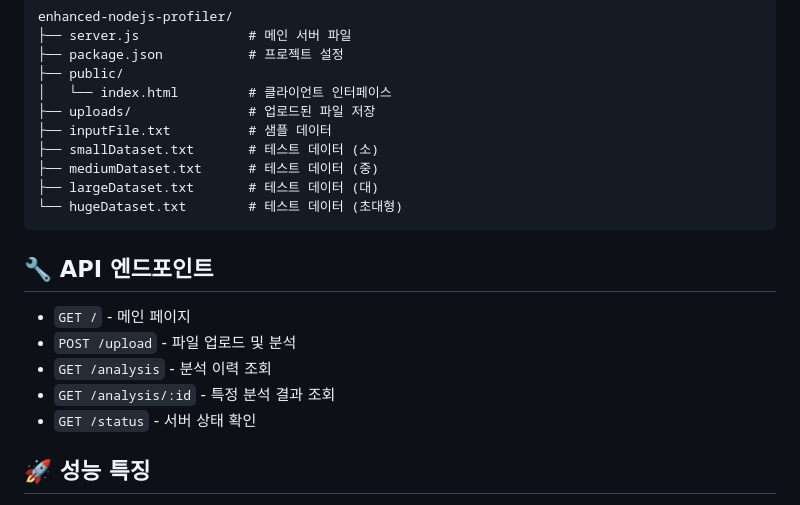
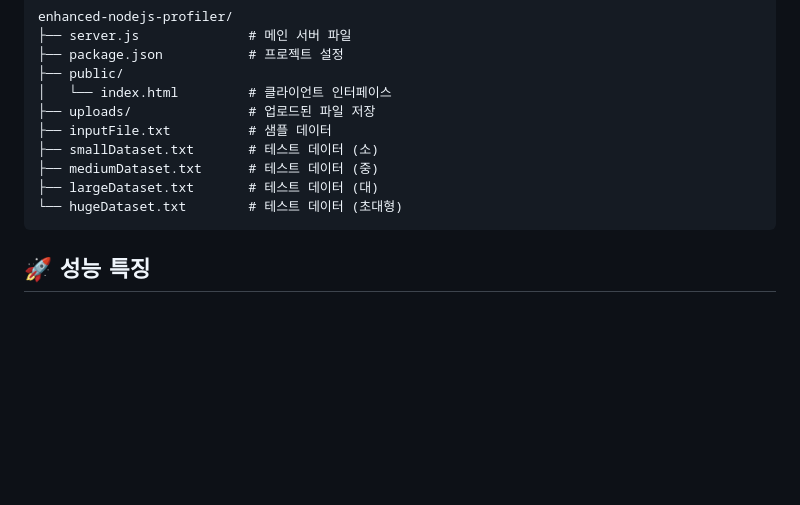
Before and after one commit to kseojinn/web-app-tech, a Markdown page: README.md, the part around the change. GitHub-like rendering; blank space fills up the shorter version.

```diff
--- a/README.md
+++ b/README.md
@@ -113,15 +113,6 @@ core5	803	786	929	958	329</code></pre>
 ├── largeDataset.txt       # 테스트 데이터 (대)
 └── hugeDataset.txt        # 테스트 데이터 (초대형)</code></pre>
 
-<h2>🔧 API 엔드포인트</h2>
-<ul>
-    <li><code>GET /</code> - 메인 페이지</li>
-    <li><code>POST /upload</code> - 파일 업로드 및 분석</li>
-    <li><code>GET /analysis</code> - 분석 이력 조회</li>
-    <li><code>GET /analysis/:id</code> - 특정 분석 결과 조회</li>
-    <li><code>GET /status</code> - 서버 상태 확인</li>
-</ul>
-
 <h2>🚀 성능 특징</h2>
 <ul>
     <li><strong>멀티스레딩</strong>: Worker Threads로 CPU 집약적 작업 분리</li>
```
